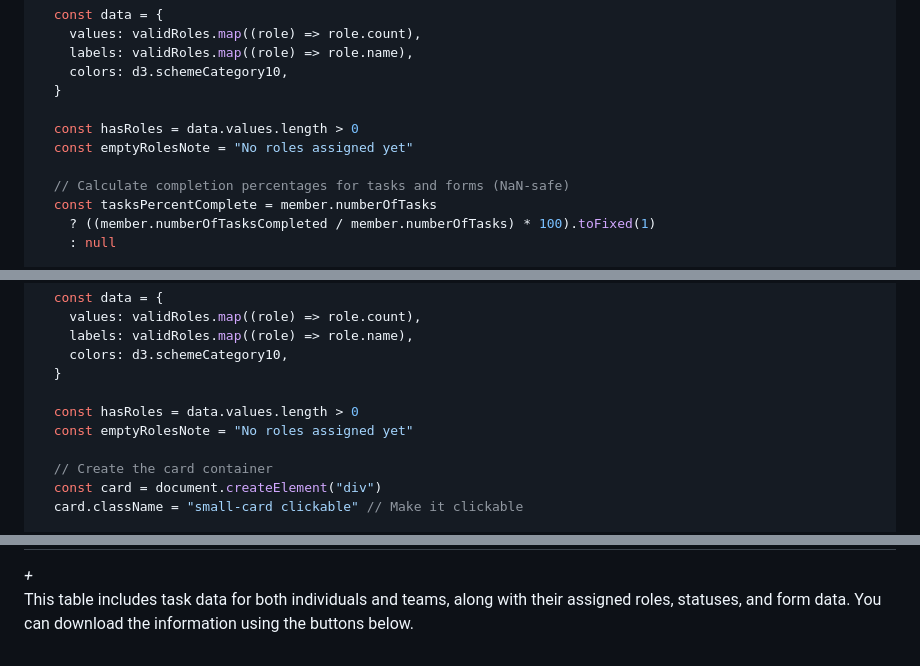
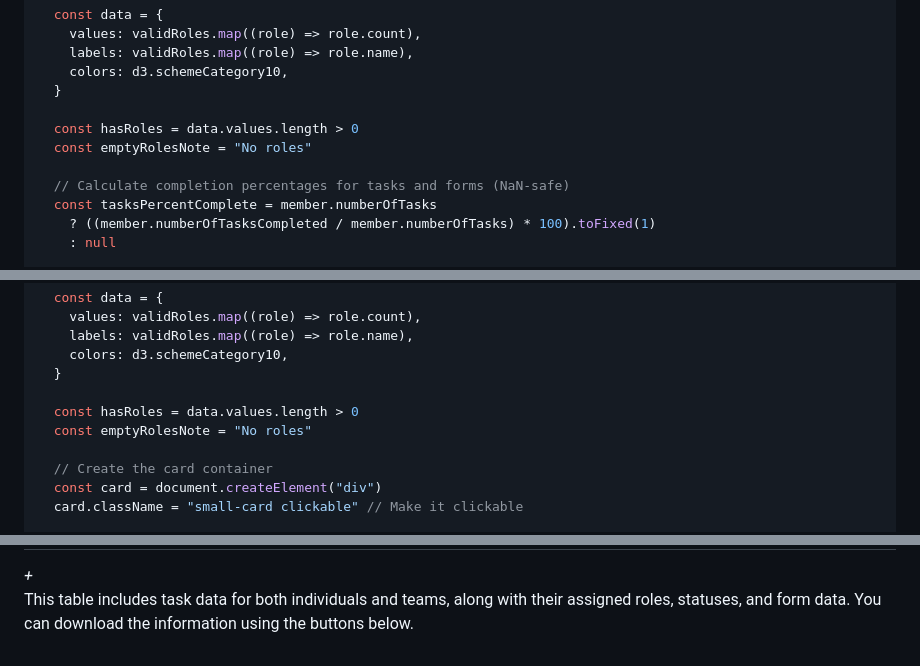
Before and after one commit to STAPLE-verse/project-summary-external, a Markdown page: src/Contributors.md, 3 parts joined by grey strips. GitHub-like rendering.

```diff
--- a/src/Contributors.md
+++ b/src/Contributors.md
@@ -714,7 +714,7 @@ rolesByIndividual.forEach((member) => {
   }
 
   const hasRoles = data.values.length > 0
-  const emptyRolesNote = "No roles assigned yet"
+  const emptyRolesNote = "No roles"
 
   // Calculate completion percentages for tasks and forms (NaN-safe)
   const tasksPercentComplete = member.numberOfTasks
@@ -850,7 +853,7 @@ rolesByTeam.forEach((team) => {
   }
 
   const hasRoles = data.values.length > 0
-  const emptyRolesNote = "No roles assigned yet"
+  const emptyRolesNote = "No roles"
 
   // Create the card container
   const card = document.createElement("div")
@@ -1504,5 +1510,6 @@ createCombinedTaskTable()
   font-size: 1rem !important;
   opacity: 0.7;
   margin-top: 0.25rem;
+  margin-bottom: 0.25rem;
 }
 </style>
```
Also changed, not shown: other parts of src/Contributors.md (+15 -9 lines).
